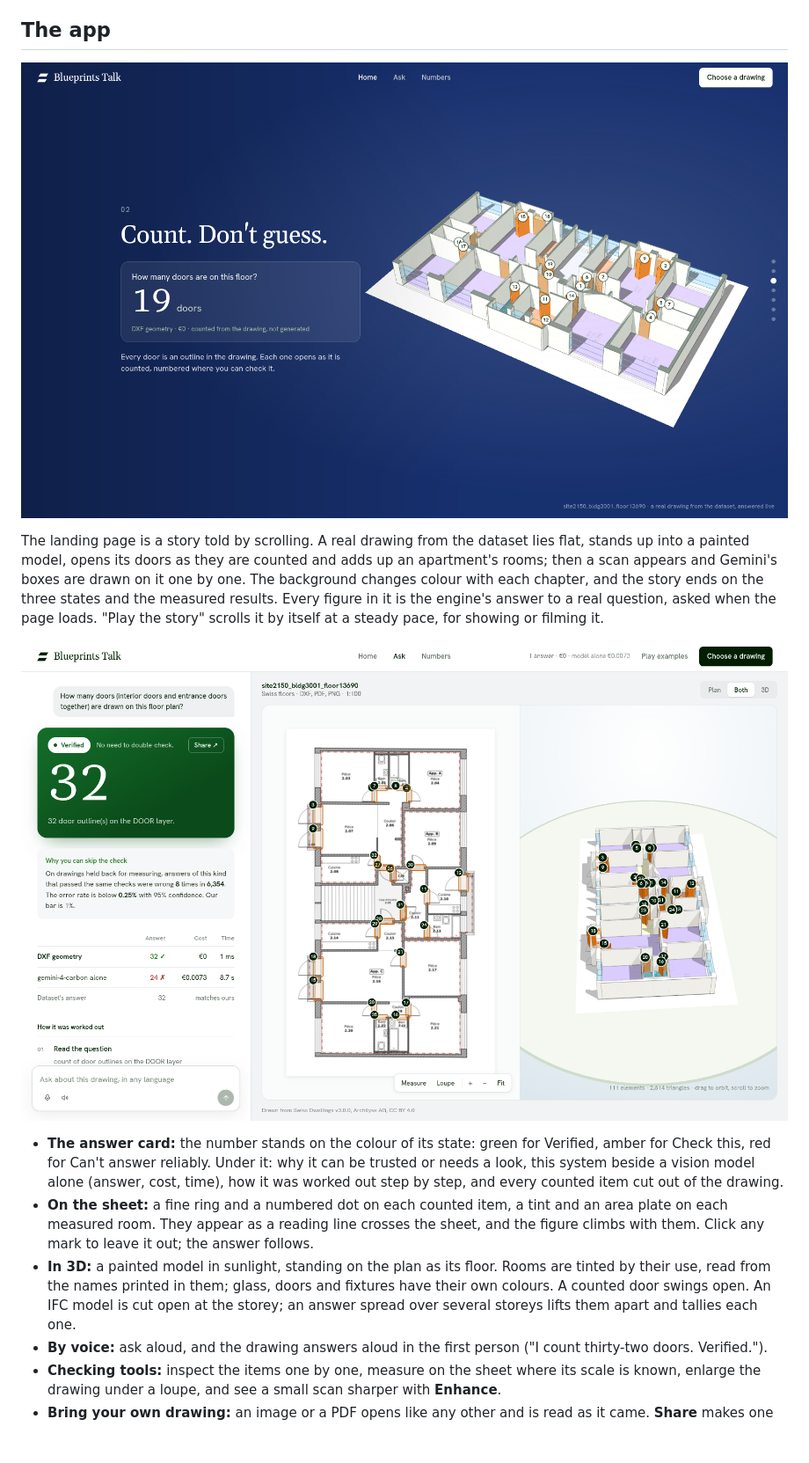
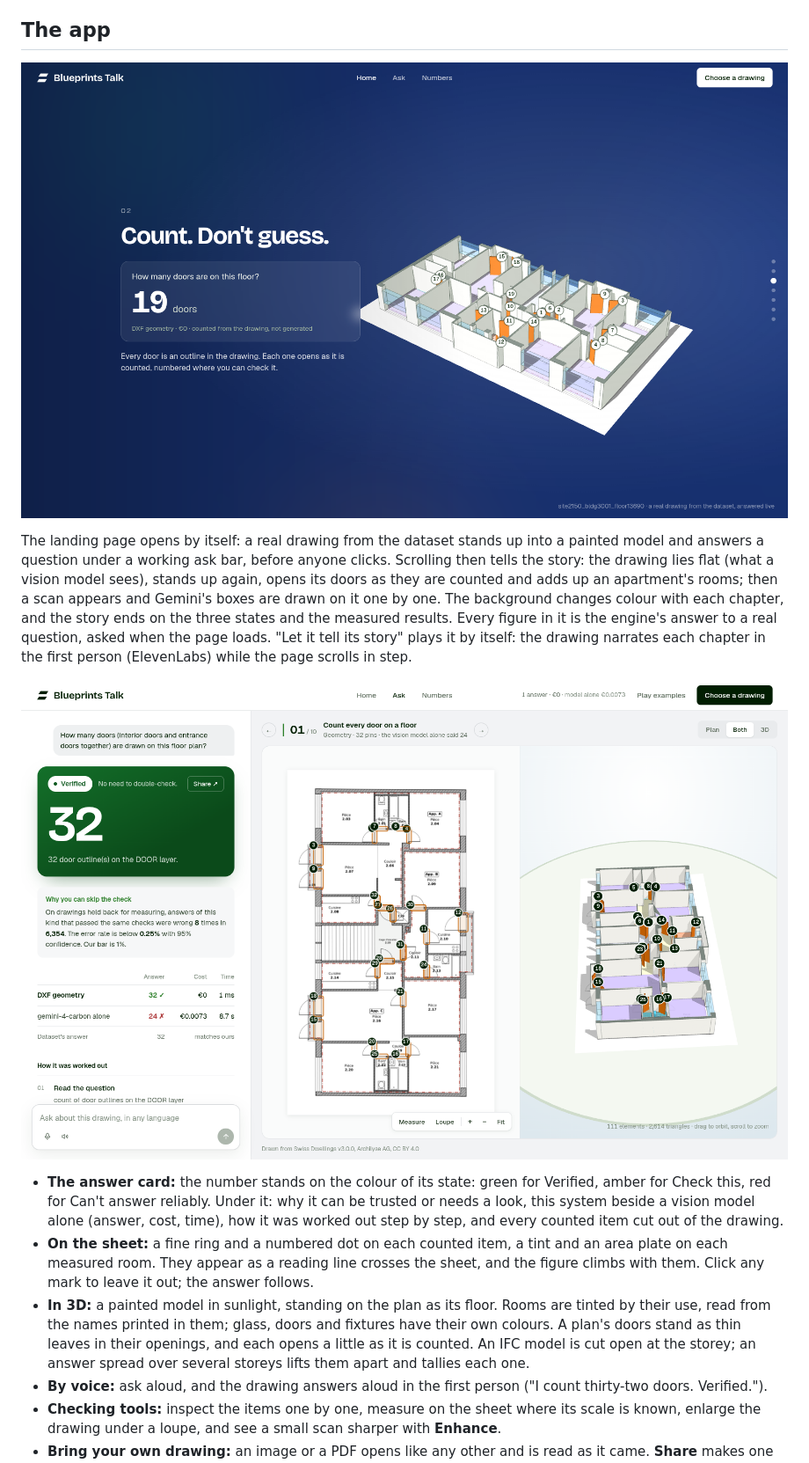
Before and after one commit to Ahmedxsaad/kaava, a Markdown page: README.md, the part around the change. Shown at 88% size. GitHub-like rendering; pictures changed too: docs/screenshots/doors-verified.png, docs/screenshots/story-doors.png; blank space fills up the shorter version.

```diff
--- a/README.md
+++ b/README.md
@@ -51,13 +51,13 @@ The vision model in these runs is Gemini 4 Carbon at low thinking. Alone, it see
 
 ![The landing page: a real plan stands up as you scroll, and its doors open as they are counted](docs/screenshots/story-doors.png)
 
-The landing page is a story told by scrolling. A real drawing from the dataset lies flat, stands up into a painted model, opens its doors as they are counted and adds up an apartment's rooms; then a scan appears and Gemini's boxes are drawn on it one by one. The background changes colour with each chapter, and the story ends on the three states and the measured results. Every figure in it is the engine's answer to a real question, asked when the page loads. "Play the story" scrolls it by itself at a steady pace, for showing or filming it.
+The landing page opens by itself: a real drawing from the dataset stands up into a painted model and answers a question under a working ask bar, before anyone clicks. Scrolling then tells the story: the drawing lies flat (what a vision model sees), stands up again, opens its doors as they are counted and adds up an apartment's rooms; then a scan appears and Gemini's boxes are drawn on it one by one. The background changes colour with each chapter, and the story ends on the three states and the measured results. Every figure in it is the engine's answer to a real question, asked when the page loads. "Let it tell its story" plays it by itself: the drawing narrates each chapter in the first person (ElevenLabs) while the page scrolls in step.
 
 ![Thirty-two doors marked on the plan and in the model raised from it, Verified](docs/screenshots/doors-verified.png)
 
 - **The answer card:** the number stands on the colour of its state: green for Verified, amber for Check this, red for Can't answer reliably. Under it: why it can be trusted or needs a look, this system beside a vision model alone (answer, cost, time), how it was worked out step by step, and every counted item cut out of the drawing.
 - **On the sheet:** a fine ring and a numbered dot on each counted item, a tint and an area plate on each measured room. They appear as a reading line crosses the sheet, and the figure climbs with them. Click any mark to leave it out; the answer follows.
-- **In 3D:** a painted model in sunlight, standing on the plan as its floor. Rooms are tinted by their use, read from the names printed in them; glass, doors and fixtures have their own colours. A counted door swings open. An IFC model is cut open at the storey; an answer spread over several storeys lifts them apart and tallies each one.
+- **In 3D:** a painted model in sunlight, standing on the plan as its floor. Rooms are tinted by their use, read from the names printed in them; glass, doors and fixtures have their own colours. A plan's doors stand as thin leaves in their openings, and each opens a little as it is counted. An IFC model is cut open at the storey; an answer spread over several storeys lifts them apart and tallies each one.
 - **By voice:** ask aloud, and the drawing answers aloud in the first person ("I count thirty-two doors. Verified.").
 - **Checking tools:** inspect the items one by one, measure on the sheet where its scale is known, enlarge the drawing under a loupe, and see a small scan sharper with **Enhance**.
 - **Bring your own drawing:** an image or a PDF opens like any other and is read as it came. **Share** makes one image of an answer with its evidence marked.
```
Also changed, not shown: docs/screenshots/home.png, docs/screenshots/story-scan.png, 9 other files.
